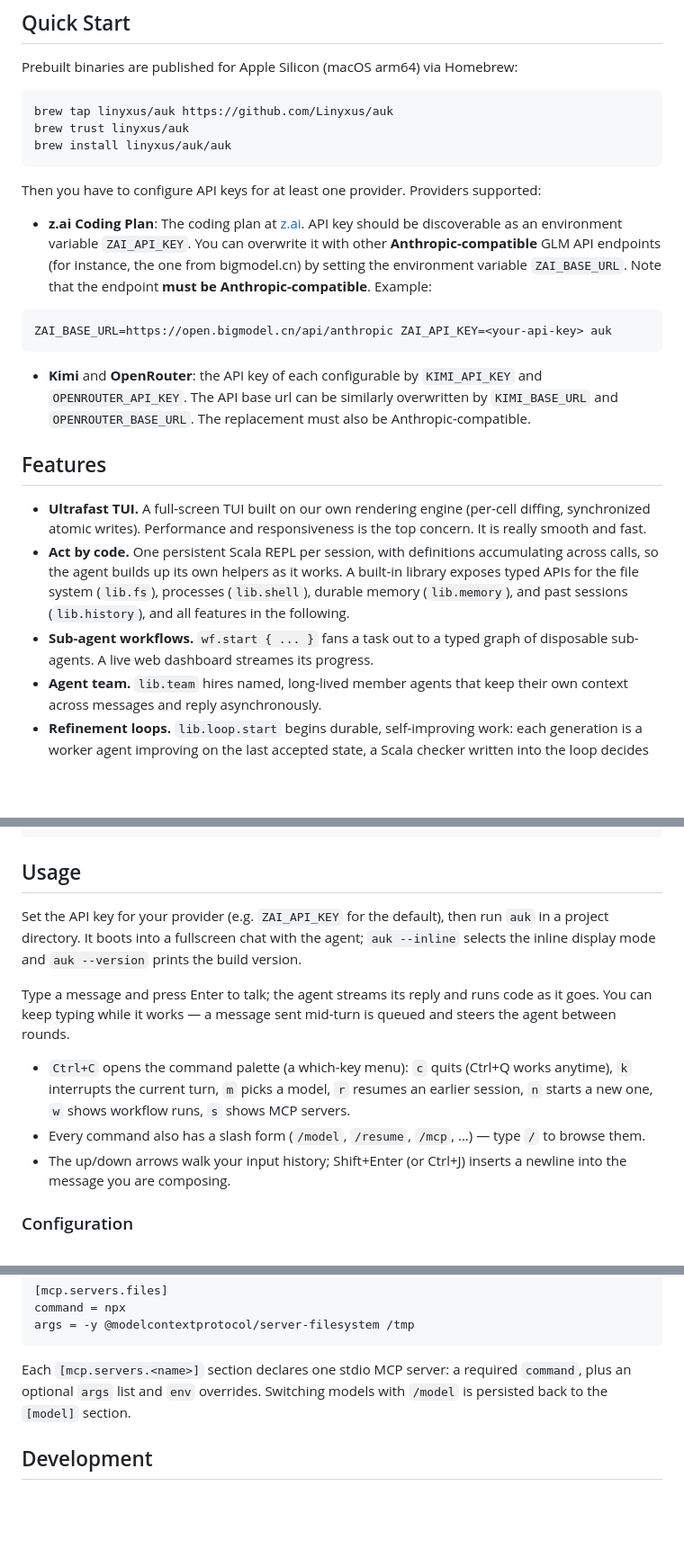
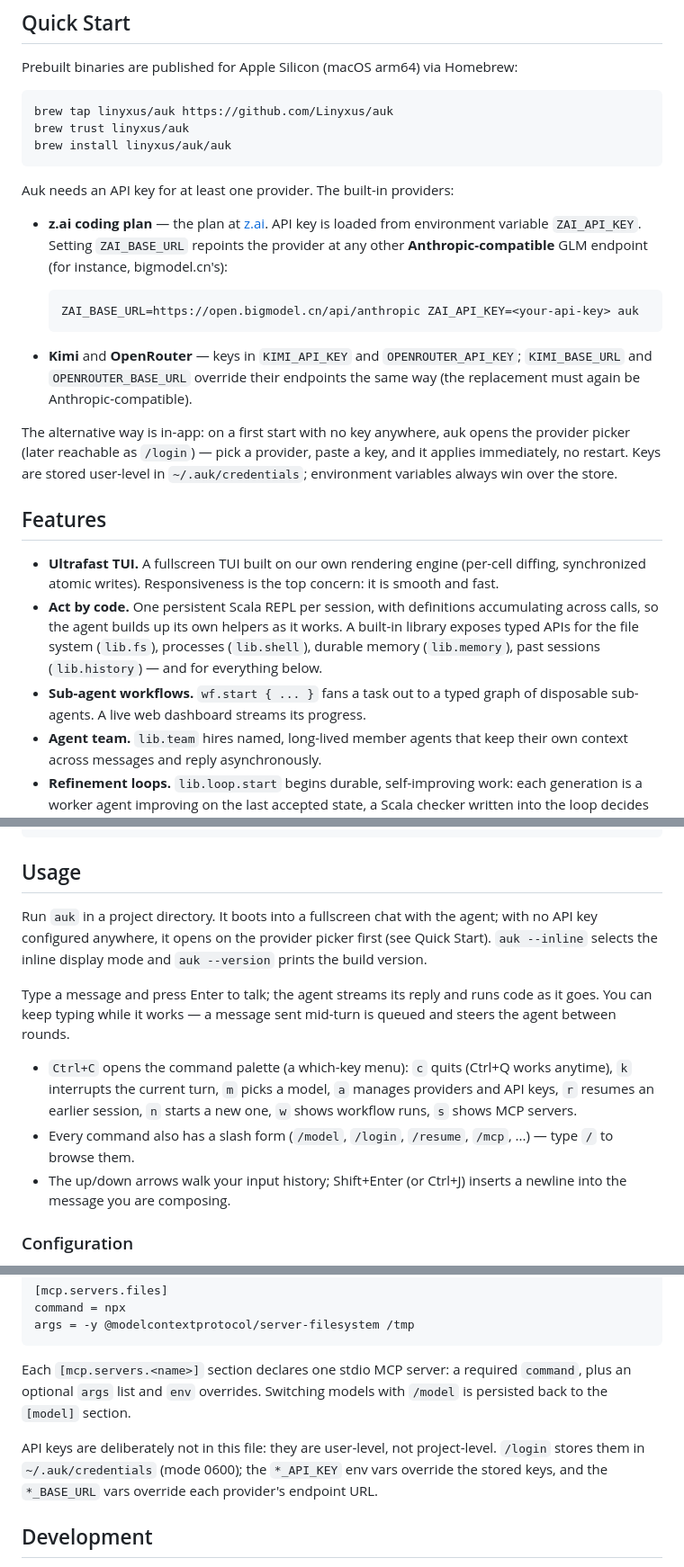
Before and after one commit to Linyxus/auk, a Markdown page: README.md, 3 parts joined by grey strips. Shown at 90% size. Drawn GitHub-style; blank space fills up the shorter version.

````diff
--- a/README.md
+++ b/README.md
@@ -12,18 +12,23 @@ brew trust linyxus/auk
 brew install linyxus/auk/auk
 ```
 
-Then you have to configure API keys for at least one provider. Providers supported:
-- **z.ai Coding Plan**: The coding plan at [z.ai](https://z.ai/subscribe). API key should be discoverable as an environment variable `ZAI_API_KEY`. You can overwrite it with other **Anthropic-compatible** GLM API endpoints (for instance, the one from bigmodel.cn) by setting the environment variable `ZAI_BASE_URL`. Note that the endpoint **must be Anthropic-compatible**. Example:
-```sh
-ZAI_BASE_URL=https://open.bigmodel.cn/api/anthropic ZAI_API_KEY=<your-api-key> auk
-```
-- **Kimi** and **OpenRouter**: the API key of each configurable by `KIMI_API_KEY` and `OPENROUTER_API_KEY`. The API base url can be similarly overwritten by `KIMI_BASE_URL` and `OPENROUTER_BASE_URL`. The replacement must also be Anthropic-compatible.
+Auk needs an API key for at least one provider.  The built-in providers:
+
+- **z.ai coding plan** — the plan at [z.ai](https://z.ai/subscribe). API key is loaded from environment variable `ZAI_API_KEY`. Setting `ZAI_BASE_URL` repoints the provider at any other **Anthropic-compatible** GLM endpoint (for instance, bigmodel.cn's):
+
+  ```sh
+  ZAI_BASE_URL=https://open.bigmodel.cn/api/anthropic ZAI_API_KEY=<your-api-key> auk
+  ```
+
+- **Kimi** and **OpenRouter** — keys in `KIMI_API_KEY` and `OPENROUTER_API_KEY`; `KIMI_BASE_URL` and `OPENROUTER_BASE_URL` override their endpoints the same way (the replacement must again be Anthropic-compatible).
+
+The alternative way is in-app: on a first start with no key anywhere, auk opens the provider picker (later reachable as `/login`) — pick a provider, paste a key, and it applies immediately, no restart. Keys are stored user-level in `~/.auk/credentials`; environment variables always win over the store.
 
 ## Features
 
-- **Ultrafast TUI.** A full-screen TUI built on our own rendering engine (per-cell diffing, synchronized atomic writes). Performance and responsiveness is the top concern. It is really smooth and fast.
-- **Act by code.** One persistent Scala REPL per session, with definitions accumulating across calls, so the agent builds up its own helpers as it works. A built-in library exposes typed APIs for the file system (`lib.fs`), processes (`lib.shell`), durable memory (`lib.memory`), and past sessions (`lib.history`), and all features in the following.
-- **Sub-agent workflows.** `wf.start { ... }` fans a task out to a typed graph of disposable sub-agents. A live web dashboard streames its progress.
+- **Ultrafast TUI.** A fullscreen TUI built on our own rendering engine (per-cell diffing, synchronized atomic writes). Responsiveness is the top concern: it is smooth and fast.
+- **Act by code.** One persistent Scala REPL per session, with definitions accumulating across calls, so the agent builds up its own helpers as it works. A built-in library exposes typed APIs for the file system (`lib.fs`), processes (`lib.shell`), durable memory (`lib.memory`), past sessions (`lib.history`) — and for everything below.
+- **Sub-agent workflows.** `wf.start { ... }` fans a task out to a typed graph of disposable sub-agents. A live web dashboard streams its progress.
 - **Agent team.** `lib.team` hires named, long-lived member agents that keep their own context across messages and reply asynchronously.
 - **Refinement loops.** `lib.loop.start` begins durable, self-improving work: each generation is a worker agent improving on the last accepted state, a Scala checker written into the loop decides mechanically what counts as progress, and the whole history is a ledger under `.auk/loops/`.
 - **Durable skills.** When the agent gets a fiddly procedure working, it can crystallize the code as a skill: a tested Scala `object` stored under `.auk/skills/` and preloaded into every later session, so hard-won capability accumulates across conversations.
@@ -71,12 +76,12 @@ sbt packageBinary
 
 ## Usage
 
-Set the API key for your provider (e.g. `ZAI_API_KEY` for the default), then run `auk` in a project directory. It boots into a fullscreen chat with the agent; `auk --inline` selects the inline display mode and `auk --version` prints the build version.
+Run `auk` in a project directory. It boots into a fullscreen chat with the agent; with no API key configured anywhere, it opens on the provider picker first (see Quick Start). `auk --inline` selects the inline display mode and `auk --version` prints the build version.
 
 Type a message and press Enter to talk; the agent streams its reply and runs code as it goes. You can keep typing while it works — a message sent mid-turn is queued and steers the agent between rounds.
 
-- `Ctrl+C` opens the command palette (a which-key menu): `c` quits (Ctrl+Q works anytime), `k` interrupts the current turn, `m` picks a model, `r` resumes an earlier session, `n` starts a new one, `w` shows workflow runs, `s` shows MCP servers.
-- Every command also has a slash form (`/model`, `/resume`, `/mcp`, ...) — type `/` to browse them.
+- `Ctrl+C` opens the command palette (a which-key menu): `c` quits (Ctrl+Q works anytime), `k` interrupts the current turn, `m` picks a model, `a` manages providers and API keys, `r` resumes an earlier session, `n` starts a new one, `w` shows workflow runs, `s` shows MCP servers.
+- Every command also has a slash form (`/model`, `/login`, `/resume`, `/mcp`, ...) — type `/` to browse them.
 - The up/down arrows walk your input history; Shift+Enter (or Ctrl+J) inserts a newline into the message you are composing.
 
 ### Configuration
@@ -95,6 +100,8 @@ args = -y @modelcontextprotocol/server-filesystem /tmp
 
 Each `[mcp.servers.<name>]` section declares one stdio MCP server: a required `command`, plus an optional `args` list and `env` overrides. Switching models with `/model` is persisted back to the `[model]` section.
 
+API keys are deliberately not in this file: they are user-level, not project-level. `/login` stores them in `~/.auk/credentials` (mode 0600); the `*_API_KEY` env vars override the stored keys, and the `*_BASE_URL` vars override each provider's endpoint URL.
+
 ## Development
 
 - `sbt test` runs the full test suite (munit, across all subprojects); `sbt run` runs the agent from source.
````
